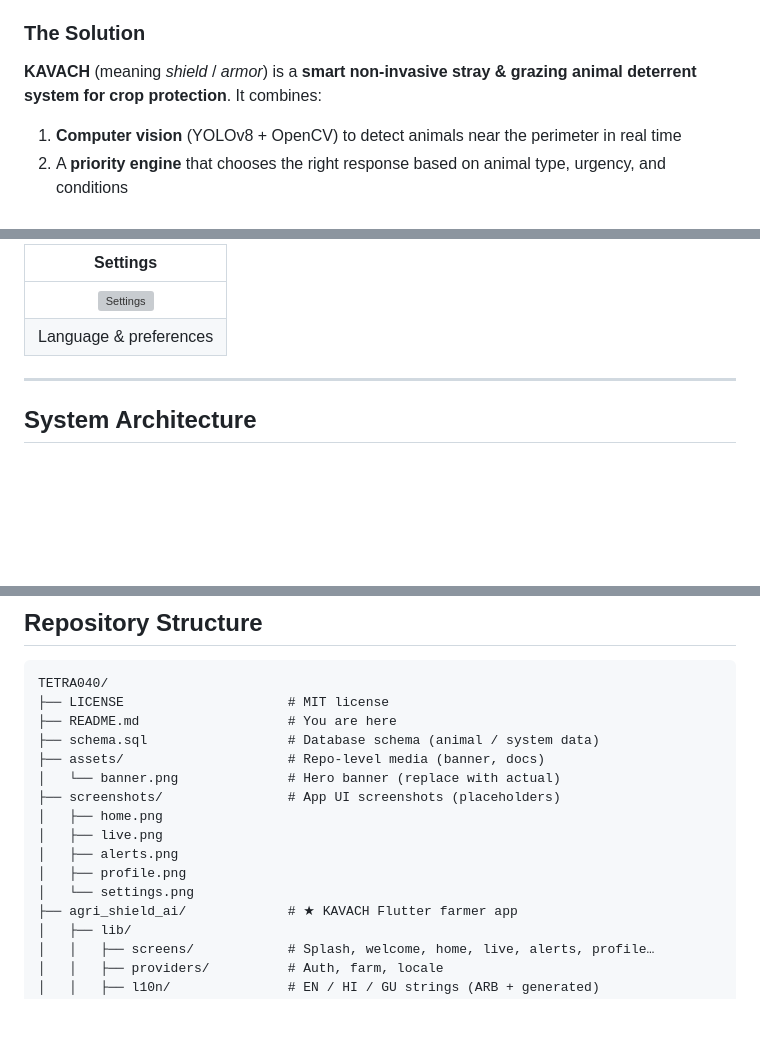
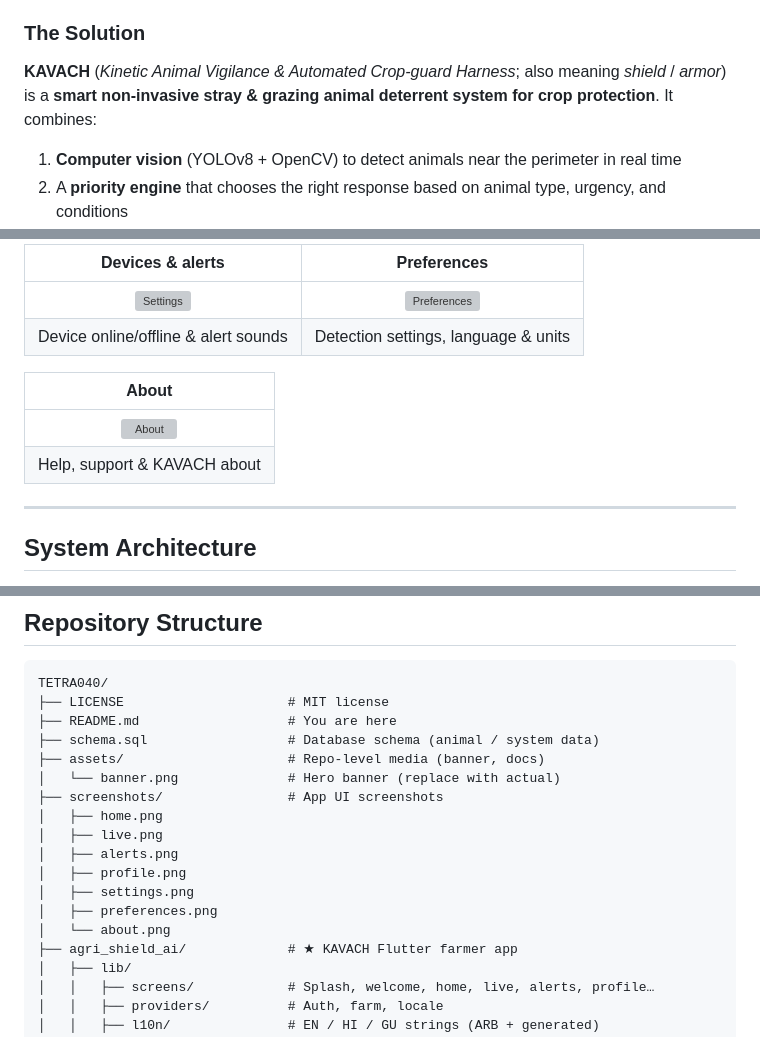
Before and after one commit to Devashish-Modi/TETRA040, a Markdown page: README.md, 3 parts joined by grey strips. Drawn GitHub-style; blank space fills up the shorter version; grey boxes are pictures that could not be loaded.

Commit message:
Revise README with KAVACH details and screenshots
Updated KAVACH description and added details about the app UI screenshots.

```diff
--- a/README.md
+++ b/README.md
@@ -77,7 +79,7 @@ Farmers need a system that is **always watching**, **humane**, and **actionable*
 
 ### The Solution
 
-**KAVACH** (meaning *shield* / *armor*) is a **smart non-invasive stray & grazing animal deterrent system for crop protection**. It combines:
+**KAVACH** (*Kinetic Animal Vigilance & Automated Crop-guard Harness*; also meaning *shield* / *armor*) is a **smart non-invasive stray & grazing animal deterrent system for crop protection**. It combines:
 
 1. **Computer vision** (YOLOv8 + OpenCV) to detect animals near the perimeter in real time
 2. A **priority engine** that chooses the right response based on animal type, urgency, and conditions
@@ -170,8 +172,13 @@ KAVACH helps farmers watch the farm perimeter, review detections, control deterr
 
-| Settings |
-|:--------:|
-| ![Settings](screenshots/settings.png) |
-| Language & preferences |
+| Devices & alerts | Preferences |
+|:----------------:|:-----------:|
+| <img src="screenshots/settings.png" width="280" alt="Settings"/> | <img src="screenshots/preferences.png" width="280" alt="Preferences"/> |
+| Device online/offline & alert sounds | Detection settings, language & units |
+
+| About |
+|:-----:|
+| <img src="screenshots/about.png" width="280" alt="About"/> |
+| Help, support & KAVACH about |
 
 ---
 
@@ -250,12 +257,14 @@ TETRA040/
 ├── schema.sql                  # Database schema (animal / system data)
 ├── assets/                     # Repo-level media (banner, docs)
 │   └── banner.png              # Hero banner (replace with actual)
-├── screenshots/                # App UI screenshots (placeholders)
+├── screenshots/                # App UI screenshots
 │   ├── home.png
 │   ├── live.png
 │   ├── alerts.png
 │   ├── profile.png
-│   └── settings.png
+│   ├── settings.png
+│   ├── preferences.png
+│   └── about.png
 ├── agri_shield_ai/             # ★ KAVACH Flutter farmer app
 │   ├── lib/
 │   │   ├── screens/            # Splash, welcome, home, live, alerts, profile…
```
Also changed, not shown: other parts of README.md (+8 -6 lines).
